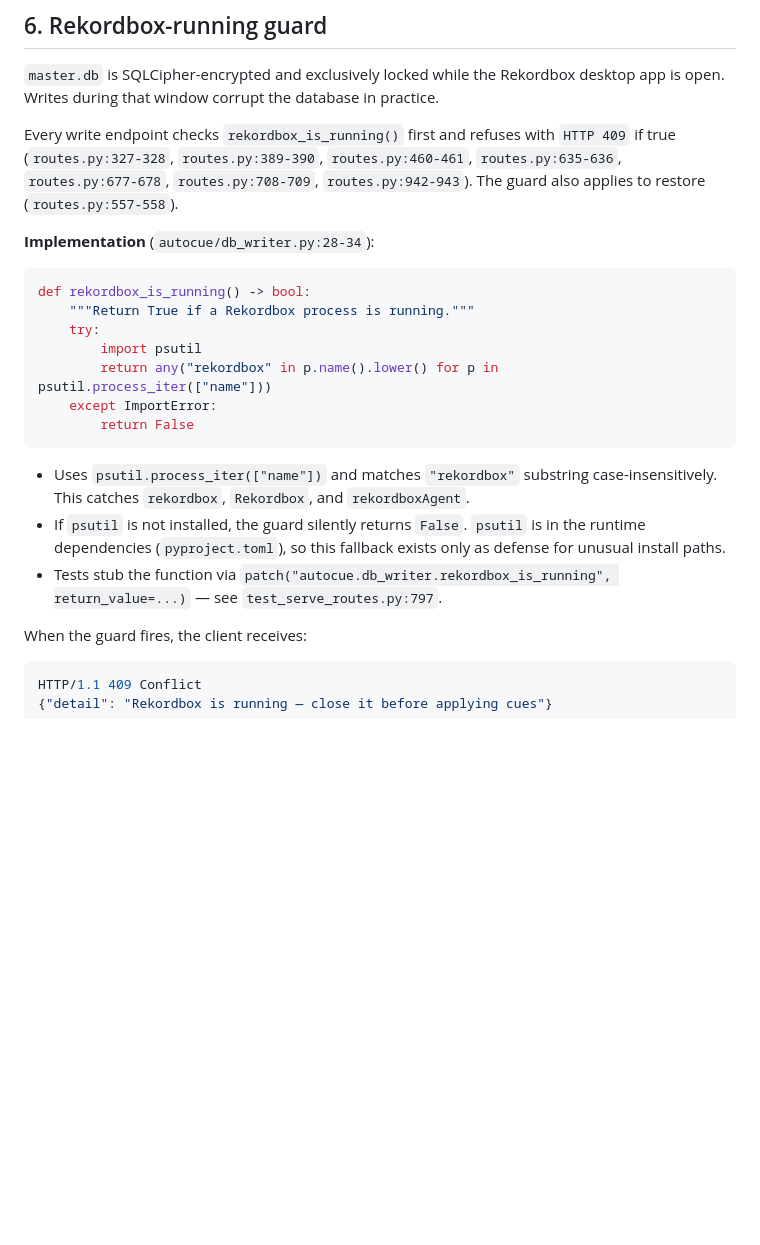
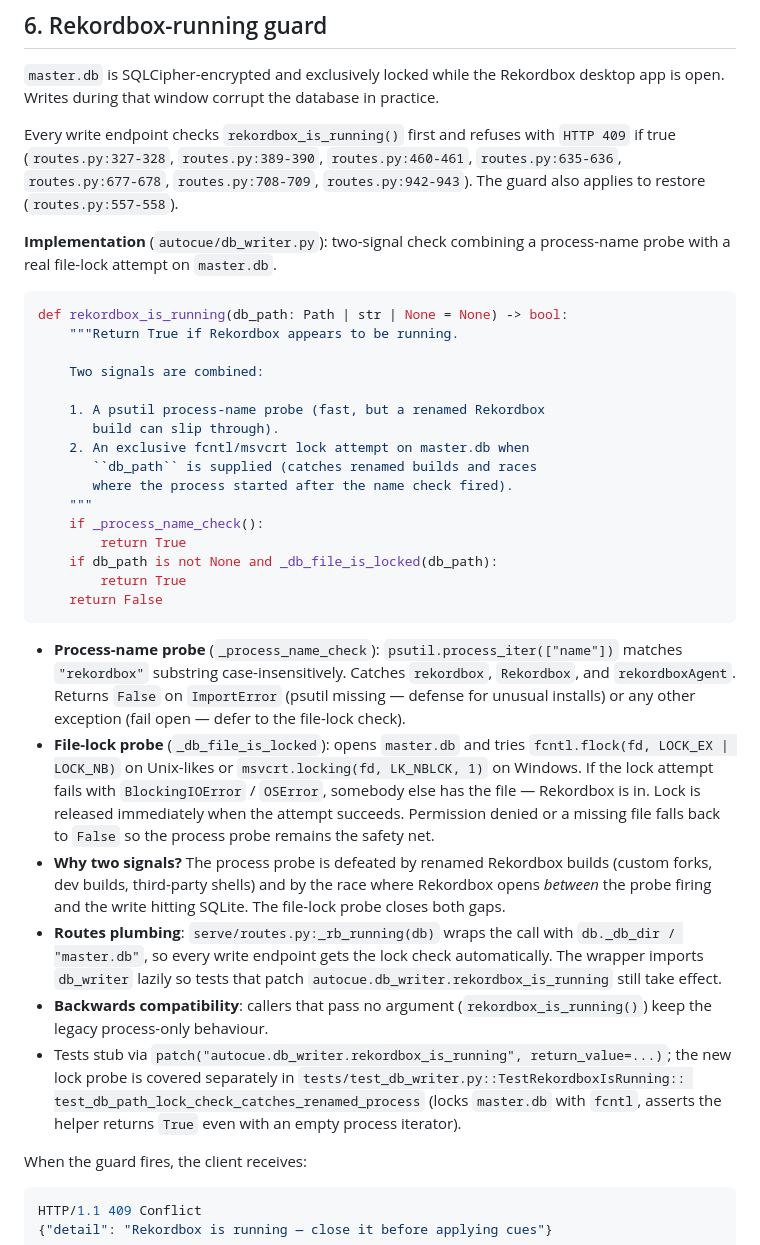
Before and after one commit to HenriGeorge/AutoCue, a Markdown page: docs/reference/backup-and-restore.md, the part around the change. GitHub-like rendering; blank space fills up the shorter version.

````diff
--- a/docs/reference/backup-and-restore.md
+++ b/docs/reference/backup-and-restore.md
@@ -241,27 +241,57 @@ Every write endpoint checks `rekordbox_is_running()` first and refuses with
 `routes.py:708-709`, `routes.py:942-943`). The guard also applies to restore
 (`routes.py:557-558`).
 
-**Implementation** (`autocue/db_writer.py:28-34`):
+**Implementation** (`autocue/db_writer.py`): two-signal check combining a
+process-name probe with a real file-lock attempt on `master.db`.
 
 ```python
-def rekordbox_is_running() -> bool:
-    """Return True if a Rekordbox process is running."""
-    try:
-        import psutil
-        return any("rekordbox" in p.name().lower() for p in psutil.process_iter(["name"]))
-    except ImportError:
-        return False
+def rekordbox_is_running(db_path: Path | str | None = None) -> bool:
+    """Return True if Rekordbox appears to be running.
+
+    Two signals are combined:
+
+    1. A psutil process-name probe (fast, but a renamed Rekordbox
+       build can slip through).
+    2. An exclusive fcntl/msvcrt lock attempt on master.db when
+       ``db_path`` is supplied (catches renamed builds and races
+       where the process started after the name check fired).
+    """
+    if _process_name_check():
+        return True
+    if db_path is not None and _db_file_is_locked(db_path):
+        return True
+    return False
 ```
 
-- Uses `psutil.process_iter(["name"])` and matches `"rekordbox"` substring
-  case-insensitively. This catches `rekordbox`, `Rekordbox`, and
-  `rekordboxAgent`.
-- If `psutil` is not installed, the guard silently returns `False`. `psutil`
-  is in the runtime dependencies (`pyproject.toml`), so this fallback exists
-  only as defense for unusual install paths.
-- Tests stub the function via
-  `patch("autocue.db_writer.rekordbox_is_running", return_value=...)` —
-  see `test_serve_routes.py:797`.
+- **Process-name probe** (`_process_name_check`): `psutil.process_iter(["name"])`
+  matches `"rekordbox"` substring case-insensitively. Catches `rekordbox`,
+  `Rekordbox`, and `rekordboxAgent`. Returns `False` on `ImportError`
+  (psutil missing — defense for unusual installs) or any other exception
+  (fail open — defer to the file-lock check).
+- **File-lock probe** (`_db_file_is_locked`): opens `master.db` and tries
+  `fcntl.flock(fd, LOCK_EX | LOCK_NB)` on Unix-likes or
+  `msvcrt.locking(fd, LK_NBLCK, 1)` on Windows. If the lock attempt
+  fails with `BlockingIOError` / `OSError`, somebody else has the file —
+  Rekordbox is in. Lock is released immediately when the attempt
+  succeeds. Permission denied or a missing file falls back to `False`
+  so the process probe remains the safety net.
+- **Why two signals?** The process probe is defeated by renamed
+  Rekordbox builds (custom forks, dev builds, third-party shells) and by
+  the race where Rekordbox opens *between* the probe firing and the
+  write hitting SQLite. The file-lock probe closes both gaps.
+- **Routes plumbing**: `serve/routes.py:_rb_running(db)` wraps the call
+  with `db._db_dir / "master.db"`, so every write endpoint gets the
+  lock check automatically. The wrapper imports `db_writer` lazily so
+  tests that patch `autocue.db_writer.rekordbox_is_running` still take
+  effect.
+- **Backwards compatibility**: callers that pass no argument
+  (`rekordbox_is_running()`) keep the legacy process-only behaviour.
+- Tests stub via `patch("autocue.db_writer.rekordbox_is_running",
+  return_value=...)`; the new lock probe is covered separately in
+  `tests/test_db_writer.py::TestRekordboxIsRunning::
+  test_db_path_lock_check_catches_renamed_process` (locks `master.db`
+  with `fcntl`, asserts the helper returns `True` even with an empty
+  process iterator).
 
 When the guard fires, the client receives:
 
````
Also changed, not shown: docs/reference/comment-enrichment.md (+88 -48 lines), docs/reference/rest-api.md (+55 -3 lines).
